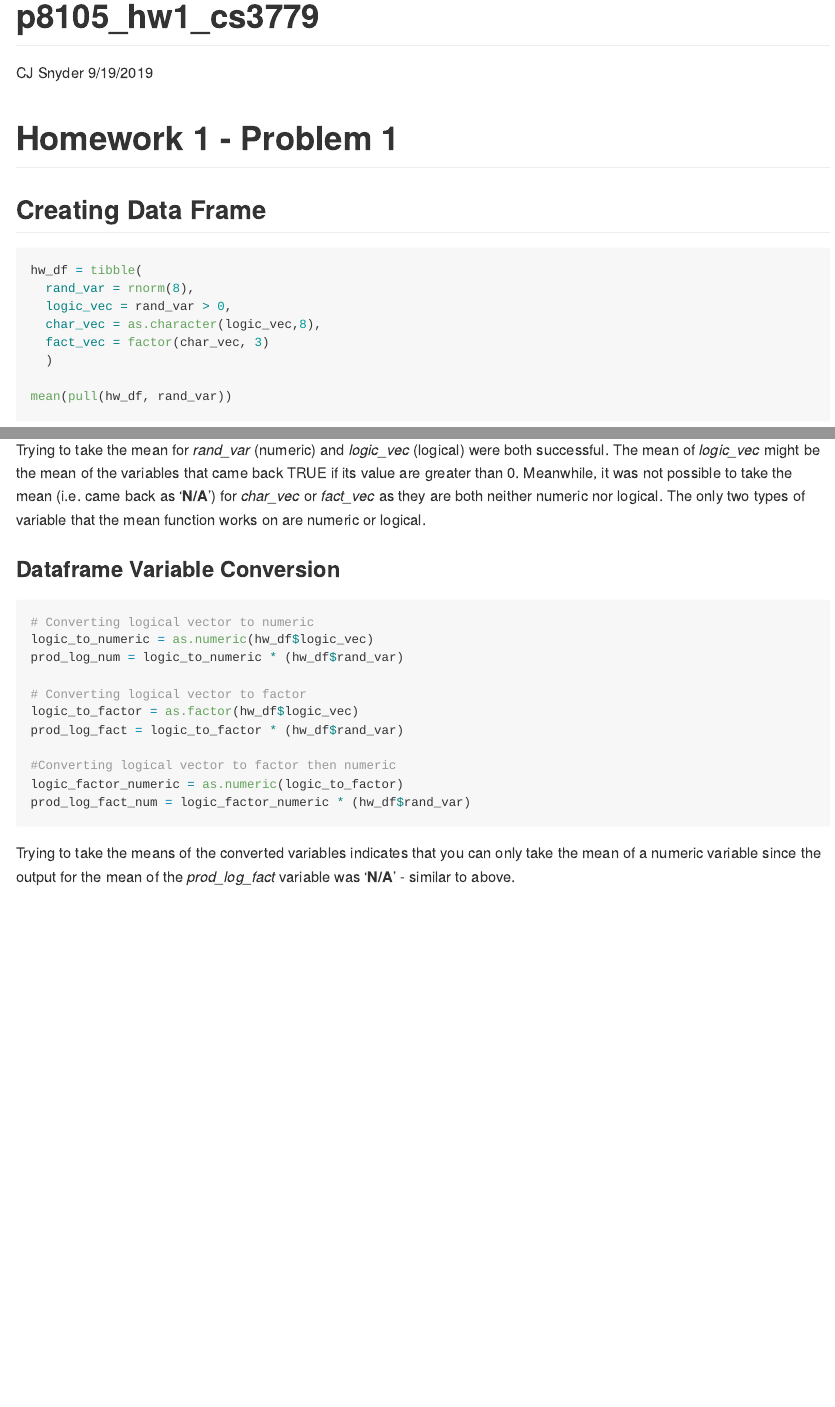
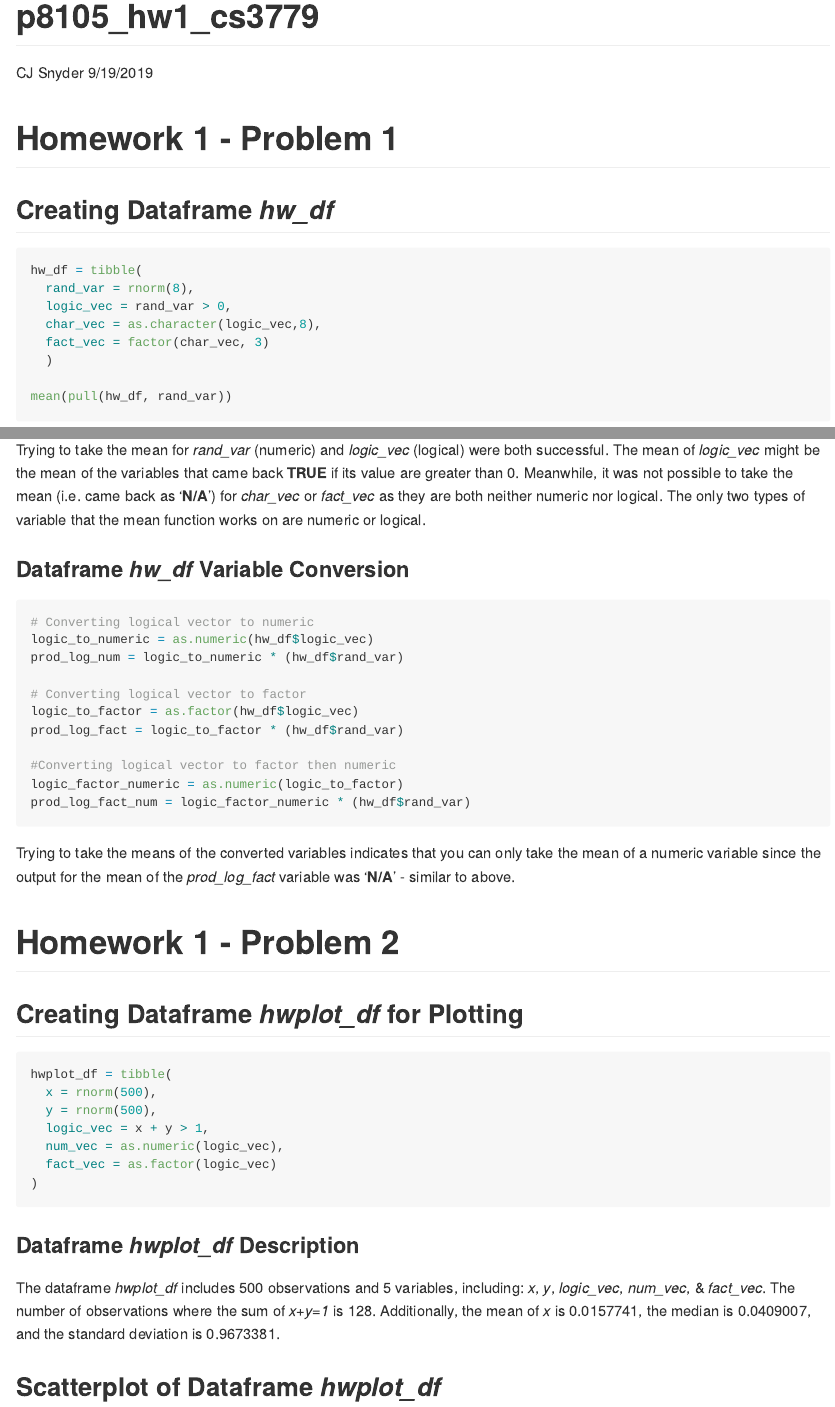
Before and after one commit to cs3779/Homework-1, an R Markdown document (p8105_hw1_cs3779.Rmd): the page in a window 1100 px wide, from its top, and a second part further down, joined at a grey line. Rendered offline with R 4.5, knitr and Pandoc, with nearby package versions; code that draws random numbers runs with fixed seeds of ours.

Commit message:
Creation of dataframe for plotting, with description

````diff
--- a/p8105_hw1_cs3779.Rmd
+++ b/p8105_hw1_cs3779.Rmd
@@ -11,7 +11,7 @@ library(tidyverse)
 ```
 
 # Homework 1 - Problem 1
-## Creating Data Frame
+## Creating Dataframe _hw_df_
 ```{r}
 hw_df = tibble(
   rand_var = rnorm(8),
@@ -26,10 +26,10 @@ mean(pull(hw_df, char_vec))
 mean(pull(hw_df, fact_vec))
 ```
 
-Trying to take the mean for _rand_var_ (numeric) and _logic_vec_ (logical) were both successful. The mean of _logic_vec_ might be the mean of the variables that came back TRUE if its value are greater than 0.
+Trying to take the mean for _rand_var_ (numeric) and _logic_vec_ (logical) were both successful. The mean of _logic_vec_ might be the mean of the variables that came back **TRUE** if its value are greater than 0.
 Meanwhile, it was not possible to take the mean (i.e. came back as '**N/A**') for _char_vec_ or _fact_vec_ as they are both neither numeric nor logical. The only two types of variable that the mean function works on are numeric or logical.
 
-### Dataframe Variable Conversion
+### Dataframe _hw_df_ Variable Conversion
 ```{r, eval=FALSE}
 # Converting logical vector to numeric
 logic_to_numeric = as.numeric(hw_df$logic_vec)
@@ -45,3 +45,24 @@ prod_log_fact_num = logic_factor_numeric * (hw_df$rand_var)
 ```
 
 Trying to take the means of the converted variables indicates that you can only take the mean of a numeric variable since the output for the mean of the _prod_log_fact_ variable was '**N/A**' - similar to above.
+
+# Homework 1 - Problem 2
+
+## Creating Dataframe _hwplot_df_ for Plotting
+```{r}
+hwplot_df = tibble(
+  x = rnorm(500),
+  y = rnorm(500),
+  logic_vec = x + y > 1,
+  num_vec = as.numeric(logic_vec),
+  fact_vec = as.factor(logic_vec)
+)
+```
+
+### Dataframe _hwplot_df_ Description
+The dataframe _hwplot_df_ includes `r nrow(hwplot_df)` observations and `r ncol(hwplot_df)` variables, including: _x_, _y_, _logic_vec_, _num_vec_, & _fact_vec_. The number of observations where the sum of _x+y=1_ is `r sum(hwplot_df$logic_vec)`. Additionally, the mean of _x_ is `r mean(hwplot_df$x)`, the median is `r median(hwplot_df$x)`, and the standard deviation is `r sd(hwplot_df$x)`.
+
+## Scatterplot of Dataframe _hwplot_df_
+```{r}
+
+```
````
Also changed, not shown: p8105_hw1_cs3779.md.
